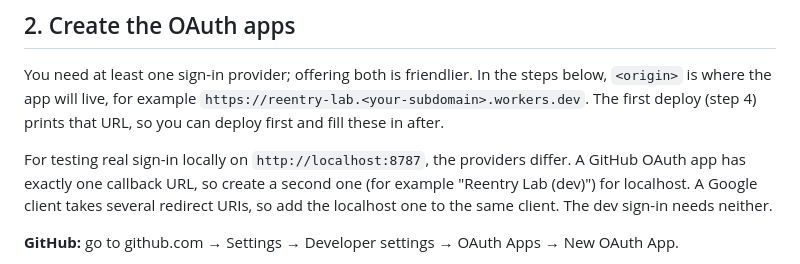
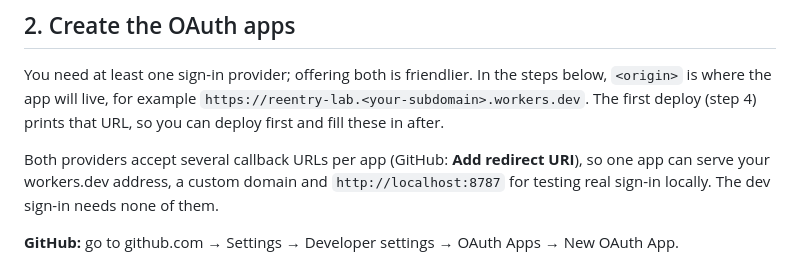
Before and after one commit to dereksantos/reentry-lab, a Markdown page: DEPLOY.md, the part around the change. GitHub-like rendering.

Commit message:
DEPLOY.md: GitHub OAuth apps accept several callback URLs
Co-Authored-By: Claude Opus 5.5 <noreply@anthropic.com>

```diff
--- a/DEPLOY.md
+++ b/DEPLOY.md
@@ -20,7 +20,7 @@ npx wrangler login
 
 You need at least one sign-in provider; offering both is friendlier. In the steps below, `<origin>` is where the app will live, for example `https://reentry-lab.<your-subdomain>.workers.dev`. The first deploy (step 4) prints that URL, so you can deploy first and fill these in after.
 
-For testing real sign-in locally on `http://localhost:8787`, the providers differ. A GitHub OAuth app has exactly one callback URL, so create a second one (for example "Reentry Lab (dev)") for localhost. A Google client takes several redirect URIs, so add the localhost one to the same client. The dev sign-in needs neither.
+Both providers accept several callback URLs per app (GitHub: **Add redirect URI**), so one app can serve your workers.dev address, a custom domain and `http://localhost:8787` for testing real sign-in locally. The dev sign-in needs none of them.
 
 **GitHub:** go to github.com → Settings → Developer settings → OAuth Apps → New OAuth App.
 - Homepage URL: `<origin>`
```
